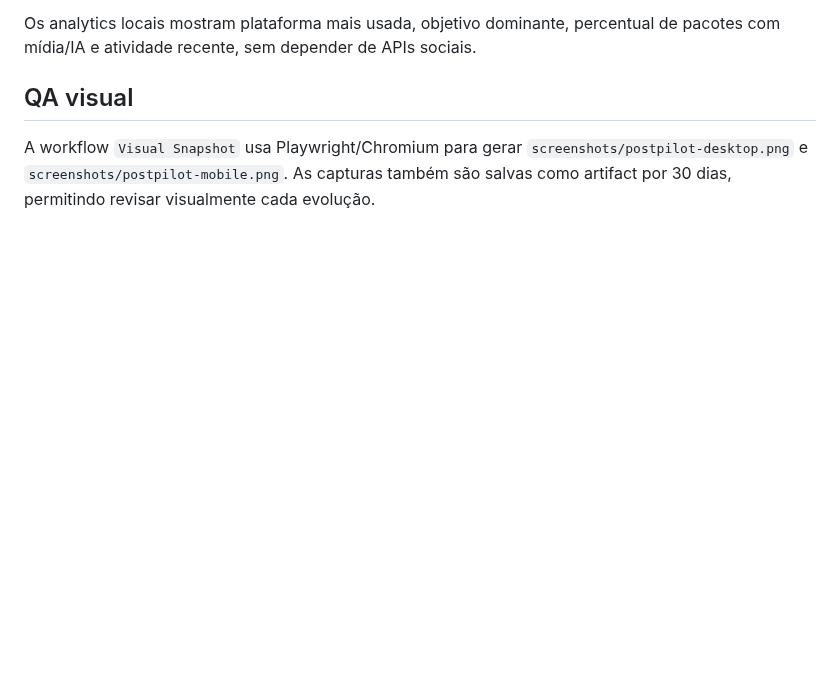
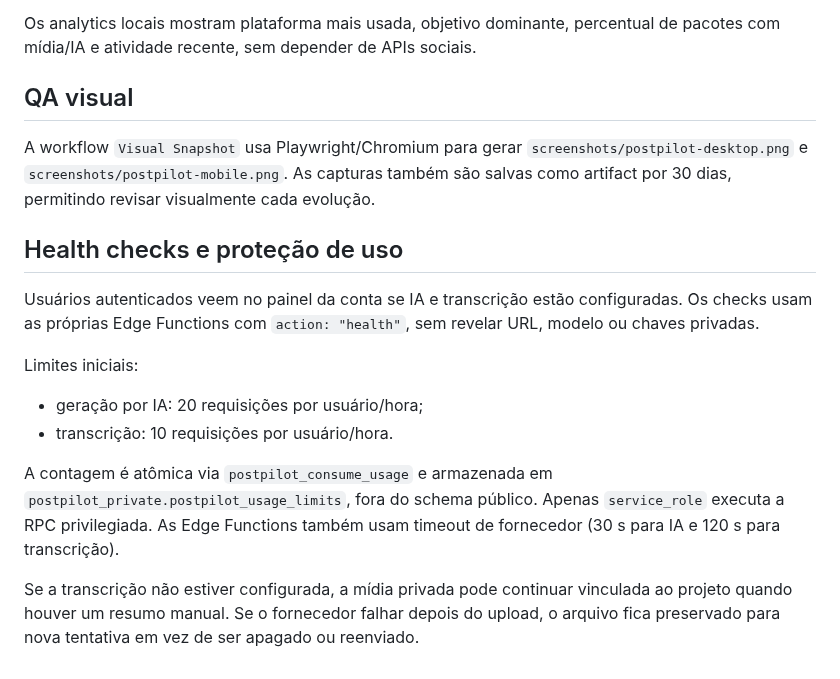
Before and after one commit to HelioConde/postpilot, a Markdown page: README.md, the part around the change. GitHub-like rendering; blank space fills up the shorter version.

Commit message:
docs: document service health quotas and media resilience

```diff
--- a/README.md
+++ b/README.md
@@ -144,3 +144,16 @@ Os analytics locais mostram plataforma mais usada, objetivo dominante, percentua
 ## QA visual
 
 A workflow `Visual Snapshot` usa Playwright/Chromium para gerar `screenshots/postpilot-desktop.png` e `screenshots/postpilot-mobile.png`. As capturas também são salvas como artifact por 30 dias, permitindo revisar visualmente cada evolução.
+
+
+## Health checks e proteção de uso
+
+Usuários autenticados veem no painel da conta se IA e transcrição estão configuradas. Os checks usam as próprias Edge Functions com `action: "health"`, sem revelar URL, modelo ou chaves privadas.
+
+Limites iniciais:
+- geração por IA: 20 requisições por usuário/hora;
+- transcrição: 10 requisições por usuário/hora.
+
+A contagem é atômica via `postpilot_consume_usage` e armazenada em `postpilot_private.postpilot_usage_limits`, fora do schema público. Apenas `service_role` executa a RPC privilegiada. As Edge Functions também usam timeout de fornecedor (30 s para IA e 120 s para transcrição).
+
+Se a transcrição não estiver configurada, a mídia privada pode continuar vinculada ao projeto quando houver um resumo manual. Se o fornecedor falhar depois do upload, o arquivo fica preservado para nova tentativa em vez de ser apagado ou reenviado.
```
